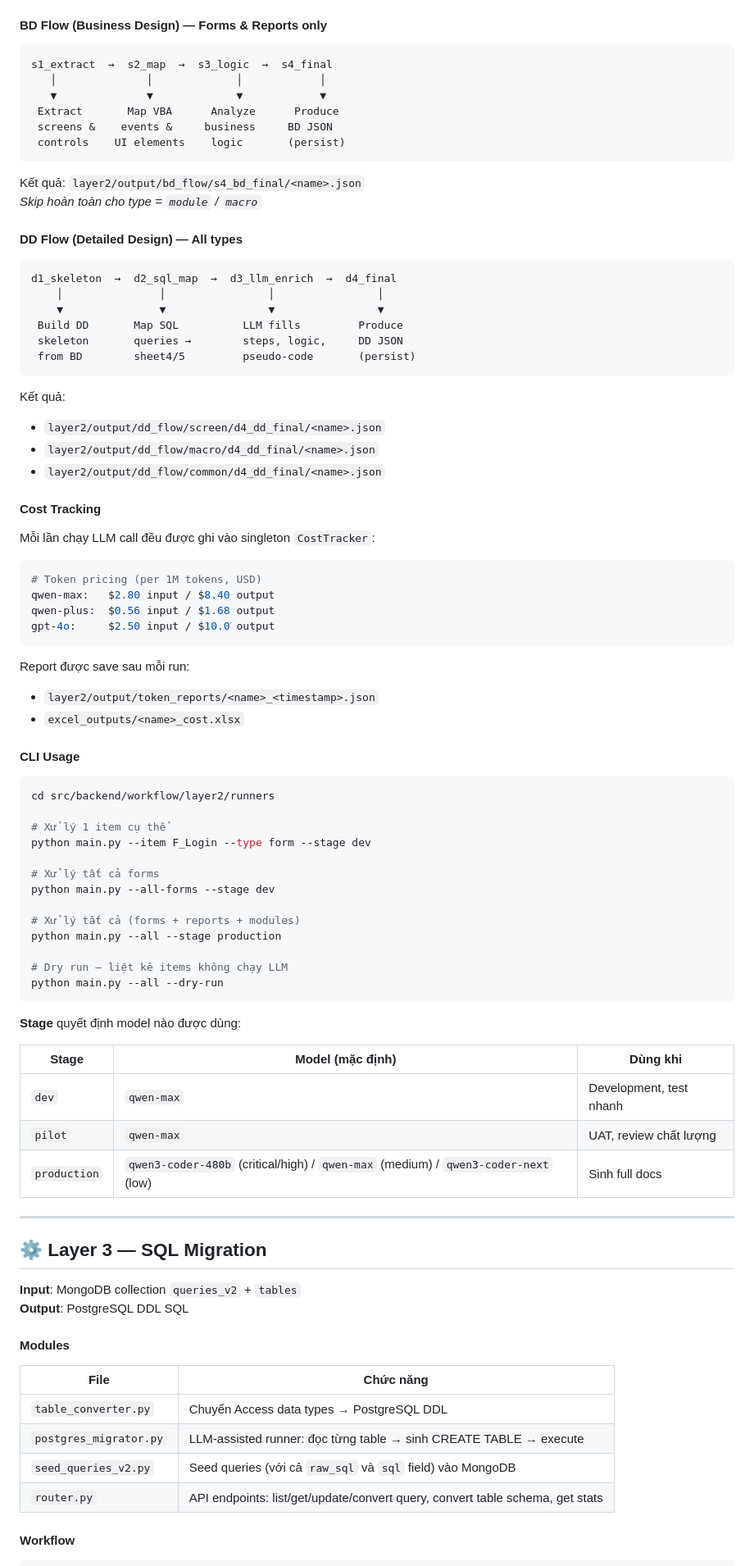
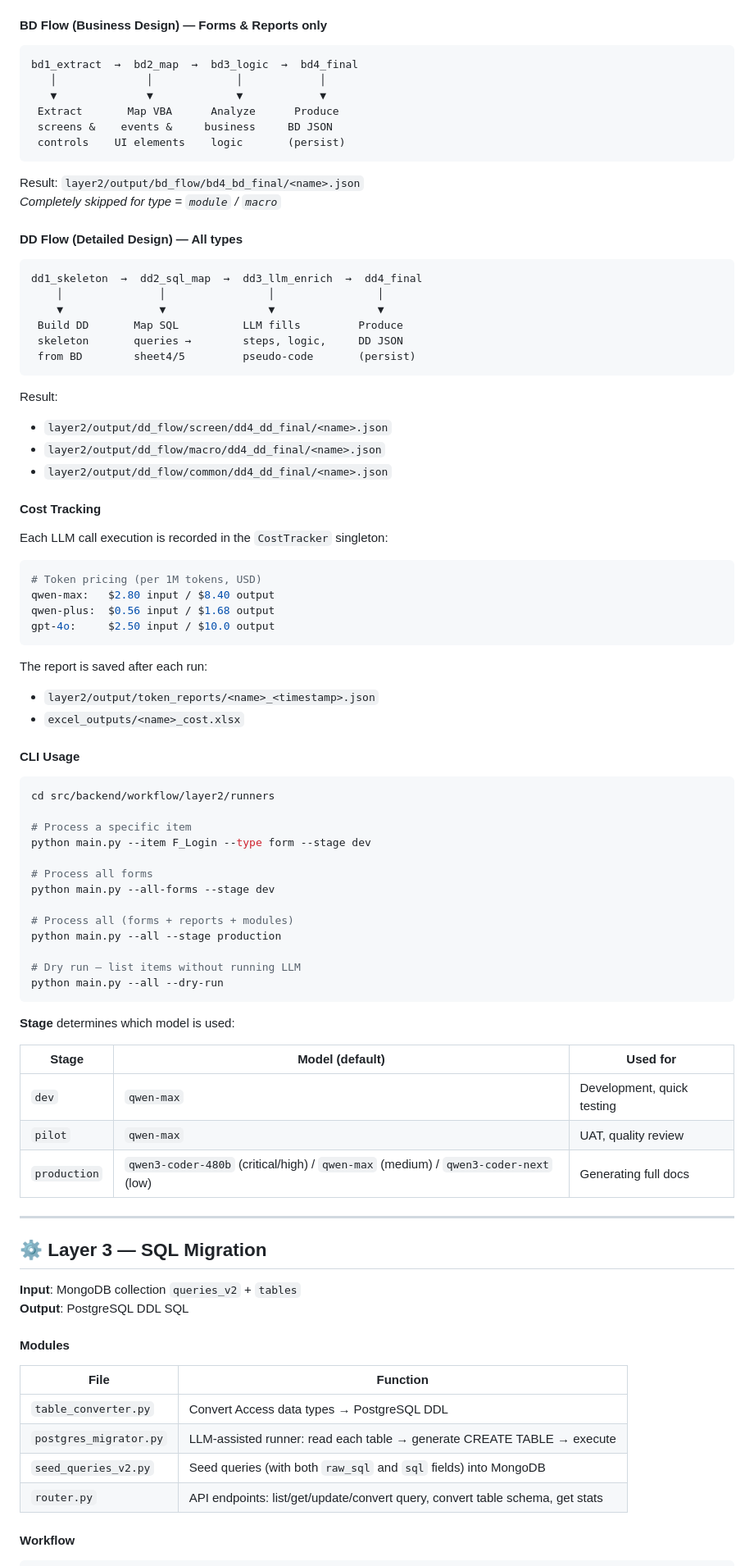
Before and after one commit to baoluong2900/vba-to-wpf-migration, a Markdown page: README.md, the part around one of its changes. Shown at 82% size. Drawn GitHub-style.

Commit message:
docs: translate main README.md entirely from Vietnamese to English

````diff
--- a/README.md
+++ b/README.md
@@ -304,7 +304,7 @@ Kết quả được ghi vào `data/graphs/` và seeded vào collection `depende
 #### BD Flow (Business Design) — Forms & Reports only
 
 ```
-s1_extract  →  s2_map  →  s3_logic  →  s4_final
+bd1_extract  →  bd2_map  →  bd3_logic  →  bd4_final
    │              │             │            │
    ▼              ▼             ▼            ▼
  Extract       Map VBA      Analyze      Produce
@@ -312,13 +312,13 @@ s1_extract  →  s2_map  →  s3_logic  →  s4_final
  controls    UI elements    logic       (persist)
 ```
 
-Kết quả: `layer2/output/bd_flow/s4_bd_final/<name>.json`
-*Skip hoàn toàn cho type = `module` / `macro`*
+Result: `layer2/output/bd_flow/bd4_bd_final/<name>.json`
+*Completely skipped for type = `module` / `macro`*
 
 #### DD Flow (Detailed Design) — All types
 
 ```
-d1_skeleton  →  d2_sql_map  →  d3_llm_enrich  →  d4_final
+dd1_skeleton  →  dd2_sql_map  →  dd3_llm_enrich  →  dd4_final
     │               │                │                │
     ▼               ▼                ▼                ▼
  Build DD       Map SQL          LLM fills         Produce
@@ -326,14 +326,14 @@ d1_skeleton  →  d2_sql_map  →  d3_llm_enrich  →  d4_final
  from BD        sheet4/5         pseudo-code       (persist)
 ```
 
-Kết quả:
-- `layer2/output/dd_flow/screen/d4_dd_final/<name>.json`
-- `layer2/output/dd_flow/macro/d4_dd_final/<name>.json`
-- `layer2/output/dd_flow/common/d4_dd_final/<name>.json`
+Result:
+- `layer2/output/dd_flow/screen/dd4_dd_final/<name>.json`
+- `layer2/output/dd_flow/macro/dd4_dd_final/<name>.json`
+- `layer2/output/dd_flow/common/dd4_dd_final/<name>.json`
 
 #### Cost Tracking
 
-Mỗi lần chạy LLM call đều được ghi vào singleton `CostTracker`:
+Each LLM call execution is recorded in the `CostTracker` singleton:
 
 ```python
 # Token pricing (per 1M tokens, USD)
@@ -342,7 +342,7 @@ qwen-plus:  $0.56 input / $1.68 output
 gpt-4o:     $2.50 input / $10.0 output
 ```
 
-Report được save sau mỗi run:
+The report is saved after each run:
 - `layer2/output/token_reports/<name>_<timestamp>.json`
 - `excel_outputs/<name>_cost.xlsx`
 
@@ -351,26 +351,26 @@ Report được save sau mỗi run:
 ```bash
 cd src/backend/workflow/layer2/runners
 
-# Xử lý 1 item cụ thể
+# Process a specific item
 python main.py --item F_Login --type form --stage dev
 
-# Xử lý tất cả forms
+# Process all forms
 python main.py --all-forms --stage dev
 
-# Xử lý tất cả (forms + reports + modules)
+# Process all (forms + reports + modules)
 python main.py --all --stage production
 
-# Dry run — liệt kê items không chạy LLM
+# Dry run — list items without running LLM
 python main.py --all --dry-run
 ```
 
-**Stage** quyết định model nào được dùng:
+**Stage** determines which model is used:
 
-| Stage | Model (mặc định) | Dùng khi |
+| Stage | Model (default) | Used for |
 |-------|-----------------|---------|
-| `dev` | `qwen-max` | Development, test nhanh |
-| `pilot` | `qwen-max` | UAT, review chất lượng |
-| `production` | `qwen3-coder-480b` (critical/high) / `qwen-max` (medium) / `qwen3-coder-next` (low) | Sinh full docs |
+| `dev` | `qwen-max` | Development, quick testing |
+| `pilot` | `qwen-max` | UAT, quality review |
+| `production` | `qwen3-coder-480b` (critical/high) / `qwen-max` (medium) / `qwen3-coder-next` (low) | Generating full docs |
 
 ---
 
@@ -381,11 +381,11 @@ python main.py --all --dry-run
 
 #### Modules
 
-| File | Chức năng |
+| File | Function |
 |------|----------|
-| `table_converter.py` | Chuyển Access data types → PostgreSQL DDL |
-| `postgres_migrator.py` | LLM-assisted runner: đọc từng table → sinh CREATE TABLE → execute |
-| `seed_queries_v2.py` | Seed queries (với cả `raw_sql` và `sql` field) vào MongoDB |
+| `table_converter.py` | Convert Access data types → PostgreSQL DDL |
+| `postgres_migrator.py` | LLM-assisted runner: read each table → generate CREATE TABLE → execute |
+| `seed_queries_v2.py` | Seed queries (with both `raw_sql` and `sql` fields) into MongoDB |
 | `router.py` | API endpoints: list/get/update/convert query, convert table schema, get stats |
 
 #### Workflow
````
Also changed, not shown: other parts of README.md (+122 -122 lines).
